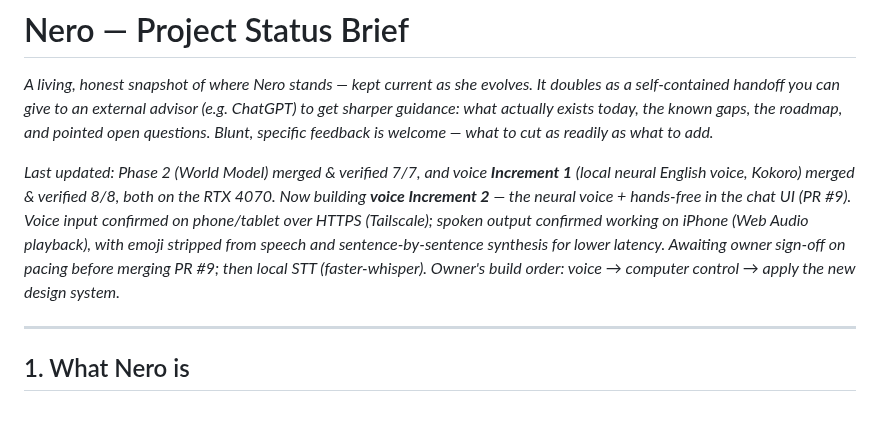
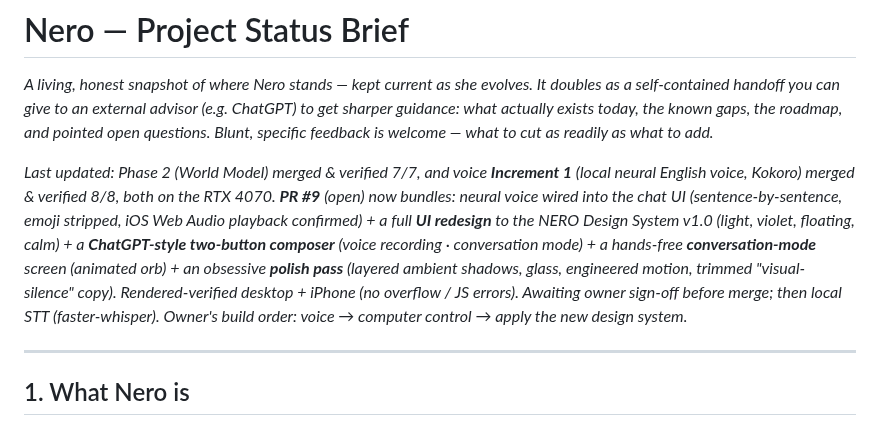
Before and after one commit to manbeardog13/mbd-AI, a Markdown page: docs/PROJECT_BRIEF.md, the part around the change. GitHub-like rendering.

Commit message:
Brief: redesign + two-button voice + conversation mode + polish (PR #9)

```diff
--- a/docs/PROJECT_BRIEF.md
+++ b/docs/PROJECT_BRIEF.md
@@ -8,11 +8,14 @@ welcome — what to cut as readily as what to add.*
 
 *Last updated: Phase 2 (World Model) merged & verified 7/7, and voice
 **Increment 1** (local neural English voice, Kokoro) merged & verified 8/8, both
-on the RTX 4070. Now building **voice Increment 2** — the neural voice + hands-free
-in the chat UI (PR #9). Voice *input* confirmed on phone/tablet over HTTPS
-(Tailscale); spoken *output* confirmed working on iPhone (Web Audio playback),
-with emoji stripped from speech and sentence-by-sentence synthesis for lower
-latency. Awaiting owner sign-off on pacing before merging PR #9; then local STT
+on the RTX 4070. **PR #9** (open) now bundles: neural voice wired into the chat UI
+(sentence-by-sentence, emoji stripped, iOS Web Audio playback confirmed) + a full
+**UI redesign** to the NERO Design System v1.0 (light, violet, floating, calm) +
+a **ChatGPT-style two-button composer** (voice recording · conversation mode) + a
+hands-free **conversation-mode** screen (animated orb) + an obsessive **polish
+pass** (layered ambient shadows, glass, engineered motion, trimmed "visual-
+silence" copy). Rendered-verified desktop + iPhone (no overflow / JS errors).
+Awaiting owner sign-off before merge; then local STT
 (faster-whisper). Owner's build order: voice → computer control
 → apply the new design system.*
 
```
